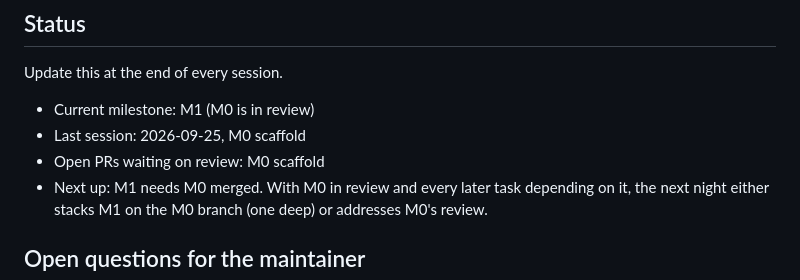
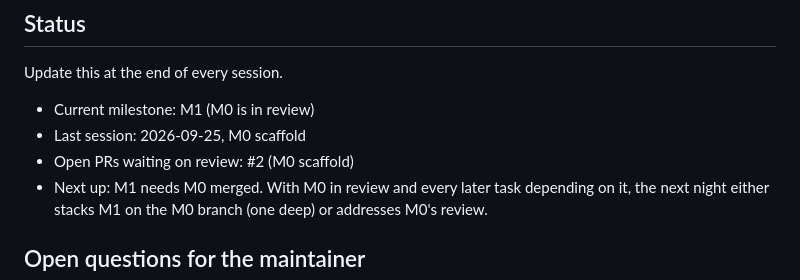
Before and after one commit to nmcginn/spring-drive, a Markdown page: docs/ROADMAP.md, the part around the change. Drawn GitHub-style.

Commit message:
Roadmap: name the M0 PR in Status
Co-Authored-By: Claude Opus 5.5 <noreply@anthropic.com>
Claude-Session: https://claude.ai/code/session_01VxKZJ1vwvAf34f5zSqSv3E

```diff
--- a/docs/ROADMAP.md
+++ b/docs/ROADMAP.md
@@ -14,7 +14,7 @@ Update this at the end of every session.
 
 - Current milestone: M1 (M0 is in review)
 - Last session: 2026-09-25, M0 scaffold
-- Open PRs waiting on review: M0 scaffold
+- Open PRs waiting on review: #2 (M0 scaffold)
 - Next up: M1 needs M0 merged. With M0 in review and every later task depending on it, the next night either stacks M1 on the M0 branch (one deep) or addresses M0's review.
 
 ## Open questions for the maintainer
```
